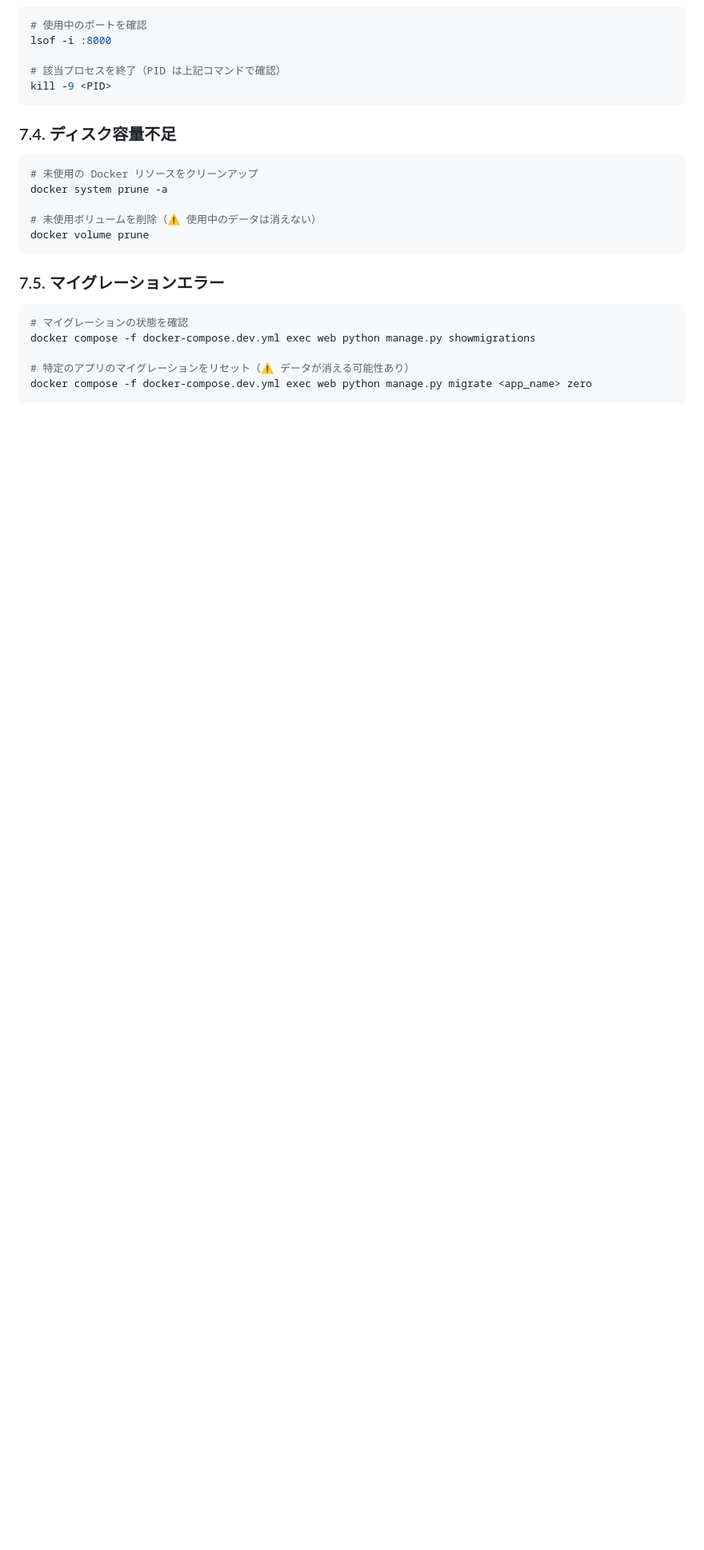
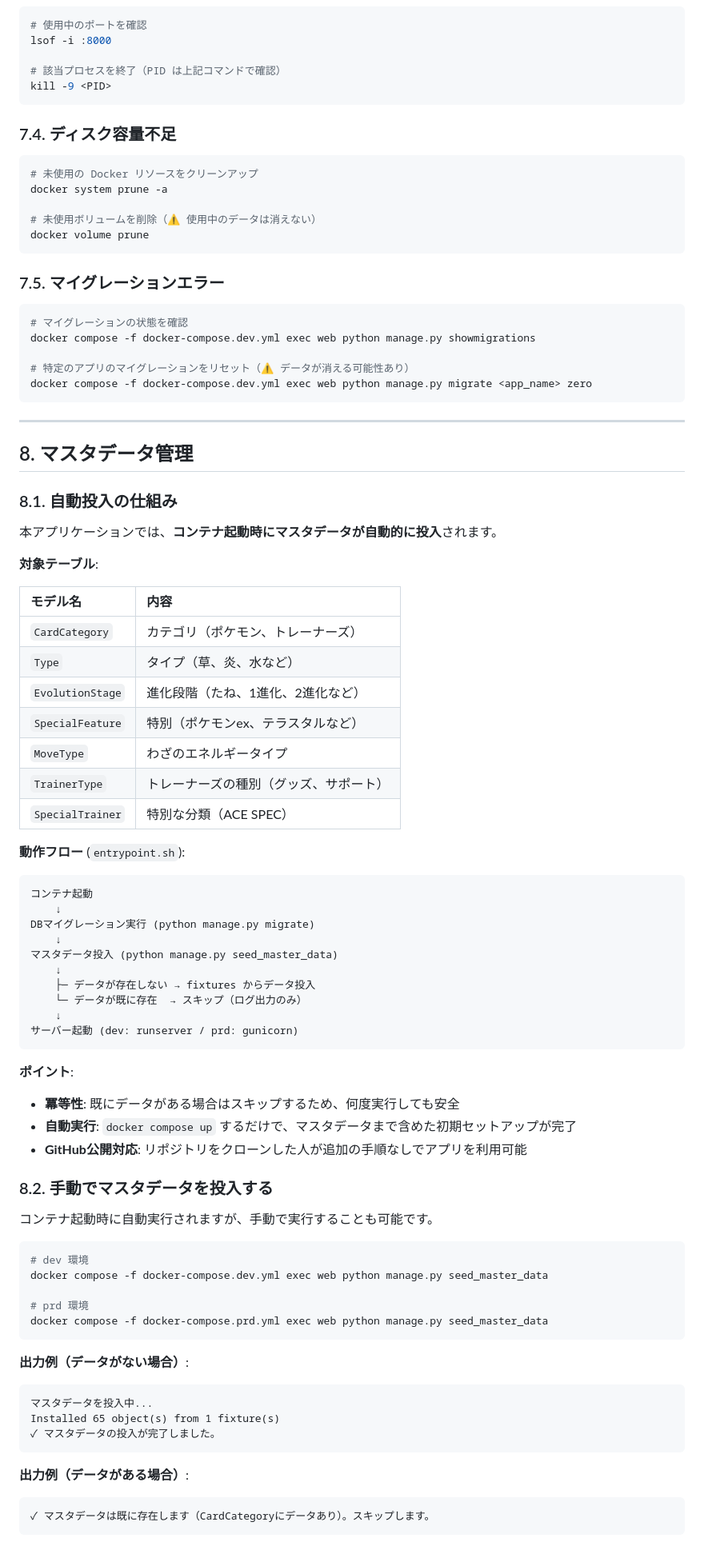
Before and after one commit to tabetaaaaaaa/ptcg-home-gym-manager, a Markdown page: docs/40_operations.md, the part around one of its changes. Shown at 80% size. GitHub-like rendering; blank space fills up the shorter version.

Commit message:
運用手順書追記

````diff
--- a/docs/40_operations.md
+++ b/docs/40_operations.md
@@ -363,3 +367,71 @@ docker compose -f docker-compose.dev.yml exec web python manage.py showmigration
 # 特定のアプリのマイグレーションをリセット（⚠️ データが消える可能性あり）
 docker compose -f docker-compose.dev.yml exec web python manage.py migrate <app_name> zero
 ```
+
+---
+
+## 8. マスタデータ管理
+
+### 8.1. 自動投入の仕組み
+
+本アプリケーションでは、**コンテナ起動時にマスタデータが自動的に投入**されます。
+
+**対象テーブル**:
+
+| モデル名         | 内容                                   |
+| :--------------- | :------------------------------------- |
+| `CardCategory`   | カテゴリ（ポケモン、トレーナーズ）     |
+| `Type`           | タイプ（草、炎、水など）               |
+| `EvolutionStage` | 進化段階（たね、1進化、2進化など）     |
+| `SpecialFeature` | 特別（ポケモンex、テラスタルなど）     |
+| `MoveType`       | わざのエネルギータイプ                 |
+| `TrainerType`    | トレーナーズの種別（グッズ、サポート） |
+| `SpecialTrainer` | 特別な分類（ACE SPEC）                 |
+
+**動作フロー** (`entrypoint.sh`):
+
+```text
+コンテナ起動
+    ↓
+DBマイグレーション実行 (python manage.py migrate)
+    ↓
+マスタデータ投入 (python manage.py seed_master_data)
+    ↓
+    ├─ データが存在しない → fixtures からデータ投入
+    └─ データが既に存在  → スキップ（ログ出力のみ）
+    ↓
+サーバー起動 (dev: runserver / prd: gunicorn)
+```
+
+**ポイント**:
+
+- **冪等性**: 既にデータがある場合はスキップするため、何度実行しても安全
+- **自動実行**: `docker compose up` するだけで、マスタデータまで含めた初期セットアップが完了
+- **GitHub公開対応**: リポジトリをクローンした人が追加の手順なしでアプリを利用可能
+
+### 8.2. 手動でマスタデータを投入する
+
+コンテナ起動時に自動実行されますが、手動で実行することも可能です。
+
+```bash
+# dev 環境
+docker compose -f docker-compose.dev.yml exec web python manage.py seed_master_data
+
+# prd 環境
+docker compose -f docker-compose.prd.yml exec web python manage.py seed_master_data
+```
+
+**出力例（データがない場合）**:
+
+```text
+マスタデータを投入中...
+Installed 65 object(s) from 1 fixture(s)
+✓ マスタデータの投入が完了しました。
+```
+
+**出力例（データがある場合）**:
+
+```text
+✓ マスタデータは既に存在します（CardCategoryにデータあり）。スキップします。
+```
+
````
Also changed, not shown: other parts of docs/40_operations.md (+28 -0 lines).
